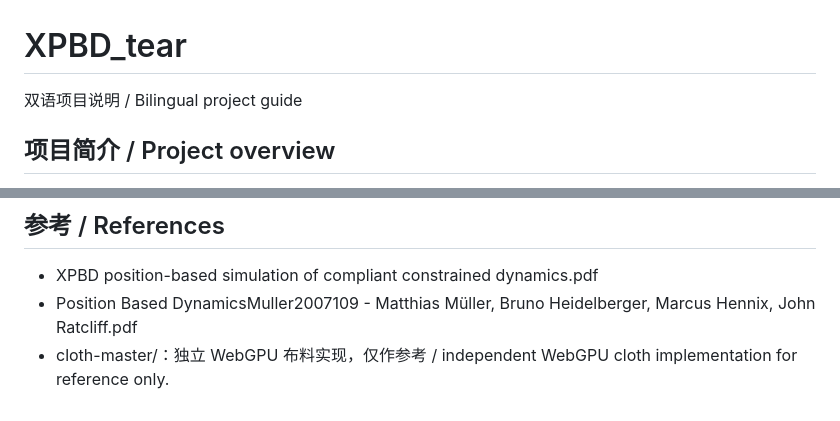
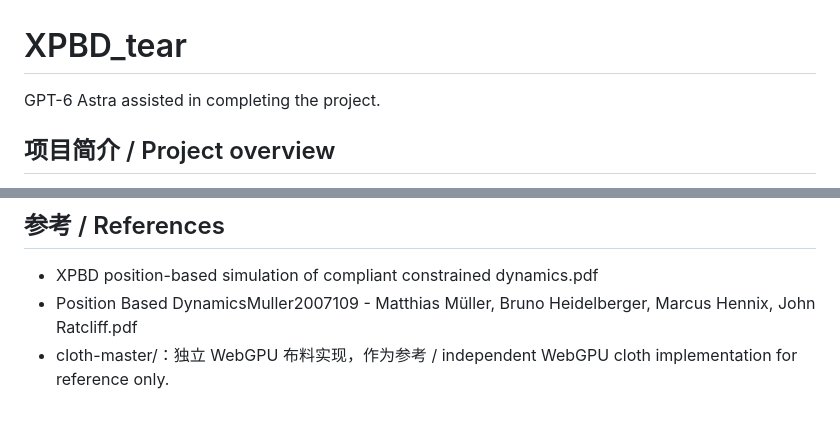
Before and after one commit to 1-lemonade/XPBD_tear, a Markdown page: README.md, 2 parts joined by grey strips. Drawn GitHub-style.

```diff
--- a/README.md
+++ b/README.md
@@ -1,6 +1,6 @@
 # XPBD_tear
 
-双语项目说明 / Bilingual project guide
+GPT-6 Astra assisted in completing the project.
 
 ## 项目简介 / Project overview
 
@@ -119,4 +119,4 @@ The test covers finite particle states, strain-driven fracture, vertex duplicati
 
 - XPBD position-based simulation of compliant constrained dynamics.pdf
 - Position Based DynamicsMuller2007109 - Matthias Müller, Bruno Heidelberger, Marcus Hennix, John Ratcliff.pdf
-- cloth-master/：独立 WebGPU 布料实现，仅作参考 / independent WebGPU cloth implementation for reference only.
+- cloth-master/：独立 WebGPU 布料实现，作为参考 / independent WebGPU cloth implementation for reference only.
```
